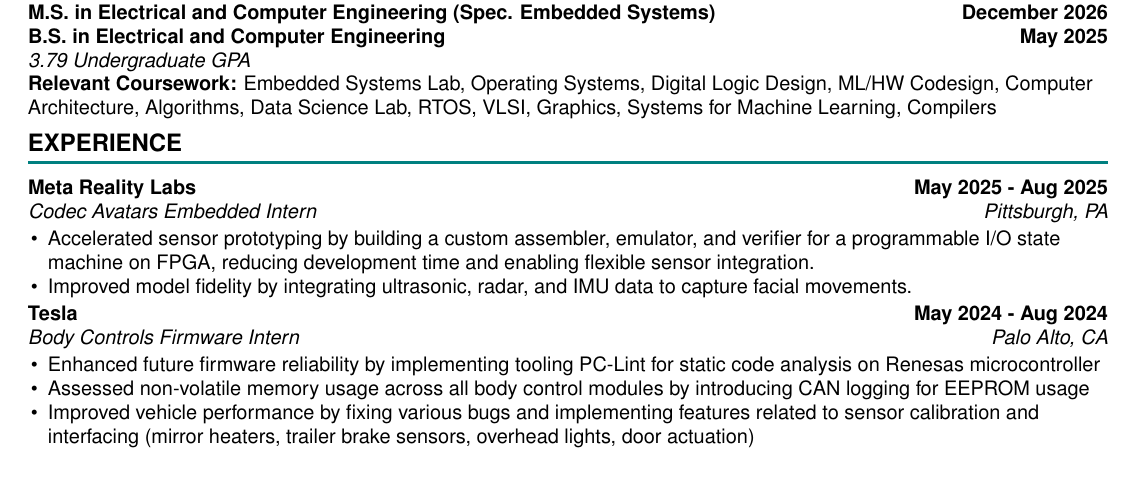
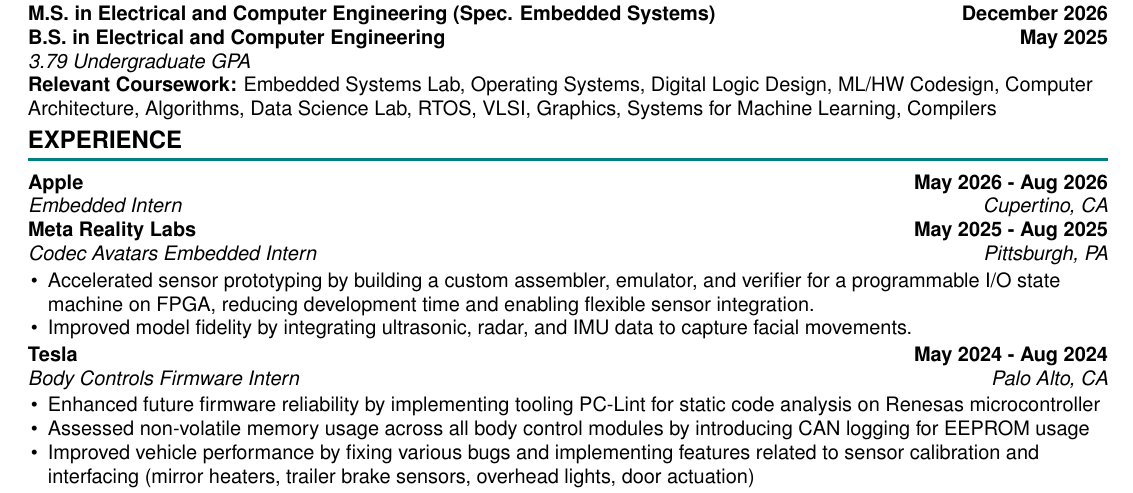
Before and after one commit to IshDeshpa/ishdeshpa.github.io, a LaTeX CV (resume/resume.tex): part of the page, cut so that both start at the same text. Compiled offline with pdfLaTeX.

Commit message:
update resume

```diff
--- a/resume/resume.tex
+++ b/resume/resume.tex
@@ -73,14 +73,16 @@
     \textbf{M.S. in Electrical and Computer Engineering (Spec. Embedded Systems)} \hfill \textbf{December 2026} \\
     \textbf{B.S. in Electrical and Computer Engineering} \hfill \textbf{May 2025} \\
     \textit{3.79 Undergraduate GPA} \\
-    \textbf{Relevant Coursework:} Embedded Systems Lab, Operating Systems, Digital Logic Design, ML/HW Codesign, Computer Architecture, Algorithms, Data Science Lab, RTOS, VLSI, Graphics, Systems for Machine Learning, Compilers
+    \textbf{Relevant Coursework:} Embedded Systems Lab, Operating Systems, Digital Logic Design, ML/HW Codesign, Computer Architecture, Algorithms, Data Science Lab, RTOS, VLSI, Graphics, Systems for Machine Learning, Compilers \\
 \end{flushleft}
 
 \vspace{-5pt}
 
 \sectionHeader{Experience}
 \begin{flushleft}
-    \sectionItem{Meta Reality Labs}{May 2025 - Aug 2025}{Codec Avatars Embedded Intern}{Pittsburgh, PA}{
+    \sectionItem{Apple}{May 2026 - Aug 2026}{Embedded Intern}{Cupertino, CA}{
+
+    \sectionItem{Meta Reality Labs}{May 2025 - Aug 2025}{Codec Avatars Embedded Intern}{Pittsburgh, PA}{}
         \begin{itemize}
         \item Accelerated sensor prototyping by building a custom assembler, emulator, and verifier for a programmable I/O state machine on FPGA, reducing development time and enabling flexible sensor integration.
         \item Improved model fidelity by integrating ultrasonic, radar, and IMU data to capture facial movements.
```
Also changed, not shown: resume/resume.pdf.
